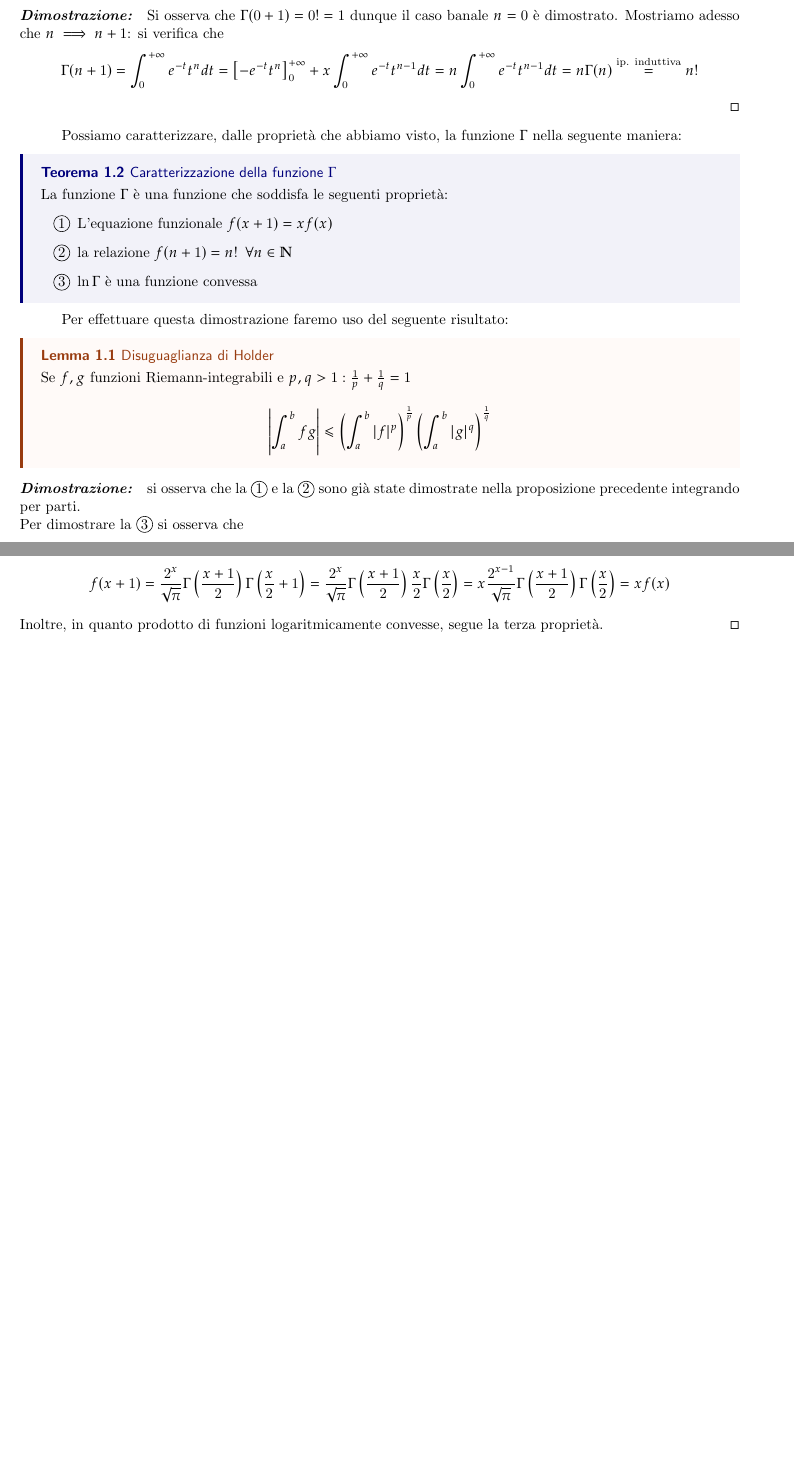
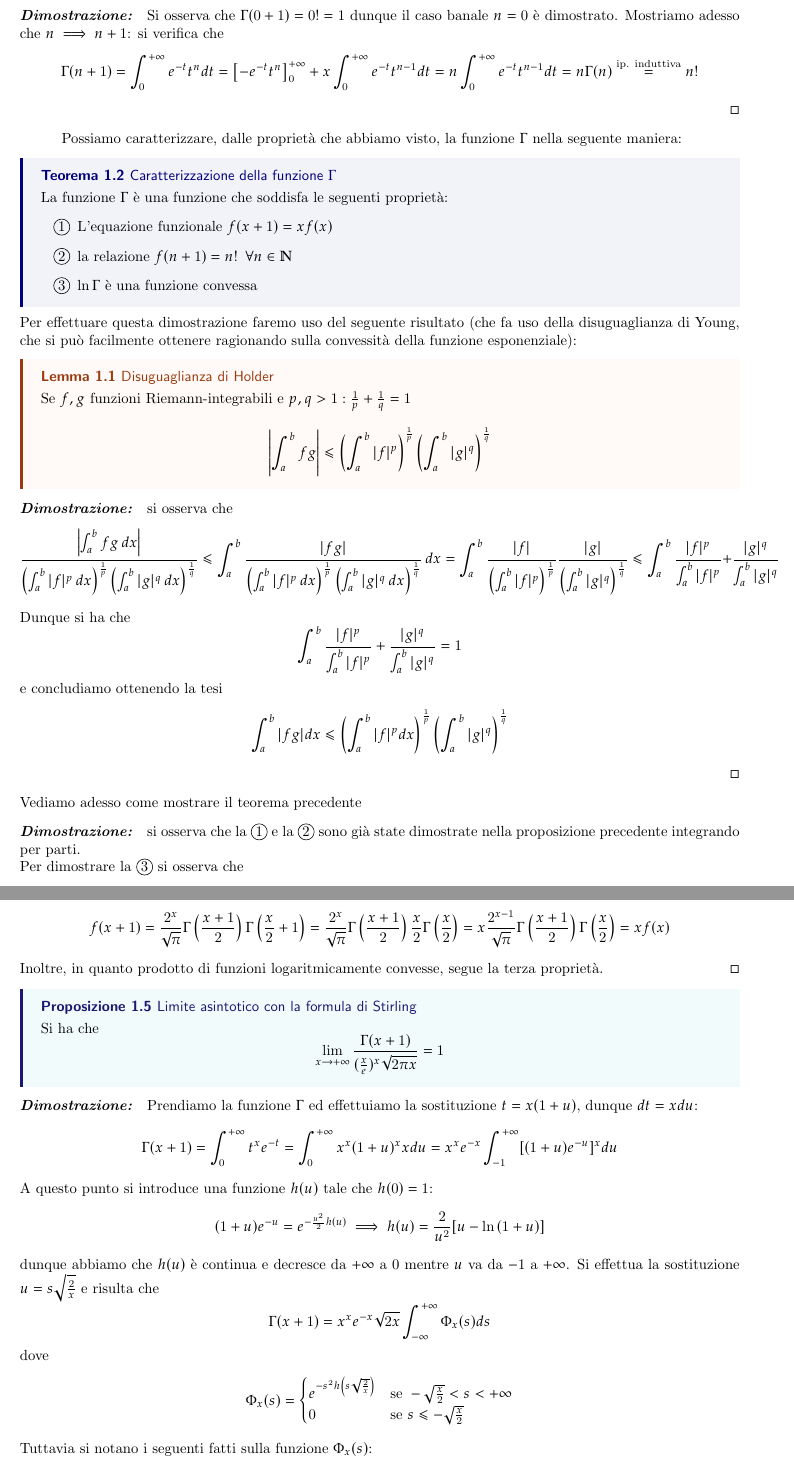
Before and after one commit to Fr4nci/funzione_gamma, a LaTeX thesis (main.tex): two parts of pages 3 and 5 of 9 before the commit and two parts of pages 3 and 6 of 10 after it, joined at a grey line, cut so that both start at the same text, the shorter picture padded with empty space. Compiled offline with pdfLaTeX.

Commit message:
Fine scrittura

```diff
--- a/main.tex
+++ b/main.tex
@@ -50,12 +50,27 @@ Possiamo caratterizzare, dalle proprietà che abbiamo visto, la funzione $\Gamma
 	\item $\ln{\Gamma}$ è una funzione convessa
 \end{enumerate}
 }
-Per effettuare questa dimostrazione faremo uso del seguente risultato:
+\noindent Per effettuare questa dimostrazione faremo uso del seguente risultato (che fa uso della disuguaglianza di Young, che si può facilmente ottenere ragionando sulla convessità della funzione esponenziale):
 \mlenma{Disuguaglianza di Holder}{Se  $f, g$ funzioni Riemann-integrabili e $p, q > 1: \frac{1}{p} + \frac{1}{q} = 1$
 $$
 \left| \int_{a}^{b} fg \right| \leq \left( \int_{a}^b |f|^p \right)^{\frac{1}{p}}  \left(\int_{a}^{b} |g|^{q} \right)^{\frac{1}{q}}
 $$
 }
+\begin{myproof}
+si osserva che
+$$
+\frac{ \left| \int_a^b fg \, dx \right| }{ \left( \int_{a}^b |f|^p \, dx \right)^{\frac{1}{p}} \left( \int_{a}^b |g|^q \, dx \right)^{\frac{1}{q}} } \leq \int_{a}^b \frac{|fg|}{ \left( \int_{a}^b |f|^{p} \, dx \right)^{\frac{1}{p}} \left( \int_{a}^b |g|^q \, dx \right)^{\frac{1}{q}} } \, dx = \int_{a}^b \frac{|f|}{\left( \int_{a}^b |f|^p \right)^{\frac{1}{p}}} \frac{|g|}{\left( \int_{a}^b |g|^q \right)^{\frac{1}{q}}} \leq \int_{a}^b \frac{|f|^p}{\int_{a}^b |f|^p} + \frac{|g|^q}{\int_{a}^b |g|^q}
+$$
+Dunque si ha che
+$$
+\int_{a}^b \frac{|f|^p}{\int_{a}^b |f|^p} + \frac{|g|^q}{\int_{a}^b |g|^q} = 1
+$$
+e concludiamo ottenendo la tesi
+$$
+	\int_{a}^b |fg| dx \leq \left( \int_{a}^b |f|^p dx \right)^{\frac{1}{p}} \left( \int_{a}^b |g|^{q} \right)^{\frac{1}{q}}
+$$
+\end{myproof}
+\noindent Vediamo adesso come mostrare il teorema precedente
 \begin{myproof}
 si osserva che la \circled{1} e la \circled{2} sono già state dimostrate nella proposizione precedente integrando per parti. \\
 Per dimostrare la \circled{3} si osserva che
@@ -153,3 +169,30 @@ $$
 f(x+1) = \frac{2^x}{\sqrt{\pi}}\Gamma \left( \frac{x+1}{2} \right)\Gamma \left( \frac{x}{2} + 1 \right) = \frac{2^x}{\sqrt{\pi}} \Gamma \left( \frac{x+1}{2} \right) \frac{x}{2} \Gamma \left( \frac{x}{2} \right) = x \frac{2^{x-1}}{\sqrt{\pi}} \Gamma \left( \frac{x+1}{2} \right) \Gamma \left( \frac{x}{2} \right) = x f(x)
 $$
 Inoltre, in quanto prodotto di funzioni logaritmicamente convesse, segue la terza proprietà.
+\end{myproof}
+\mprop{Limite asintotico con la formula di Stirling}{Si ha che
+$$
+	\lim_{x \to +\infty} \frac{\Gamma(x+1)}{(\frac{x}{e})^x \sqrt{2\pi x}} = 1
+$$}
+\begin{myproof}
+Prendiamo la funzione $\Gamma$ ed effettuiamo la sostituzione $t=x(1+u)$, dunque $dt = xdu$:
+$$
+\Gamma(x+1) = \int_{0}^{+\infty} t^{x} e^{-t} = \int_{0}^{+\infty} x^x (1+u)^x xdu = x^x e^{-x} \int_{-1}^{+\infty}  [(1+u)e^{-u}]^x du
+$$
+A questo punto si introduce una funzione $h(u)$ tale che $h(0)=1$:
+$$
+(1+u)e^{-u} = e^{-\frac{u^2}{2} h(u)} \implies h(u) = \frac{2}{u^2} [u - \ln{(1+u)}]
+$$
+dunque abbiamo che $h(u)$ è continua e decresce da $+\infty$ a $0$ mentre $u$ va da $-1$ a $+\infty$. Si effettua la sostituzione $u=s\sqrt{\frac{2}{x}}$ e risulta che
+$$
+\Gamma(x+1) = x^x e^{-x} \sqrt{2x} \int_{-\infty}^{+\infty} \Phi_x(s)ds
+$$
+dove
+\begin{align*}
+\Phi_x(s) = \begin{cases}
+    e^{-s^2 h\left(s \sqrt{\frac{2}{x}}\right)} & \text{se } -\sqrt{\frac{x}{2}} < s < +\infty \\
+    0 & \text{se } s \leq - \sqrt{\frac{x}{2}} \\
+\end{cases}
+\end{align*}
+Tuttavia si notano i seguenti fatti sulla funzione $\Phi_x(s)$:
+\begin{enumerate}[label=\protect\circled{\arabic*}]
```
Also changed, not shown: main.pdf, main.tex (10 more changed lines), 1 other file.
